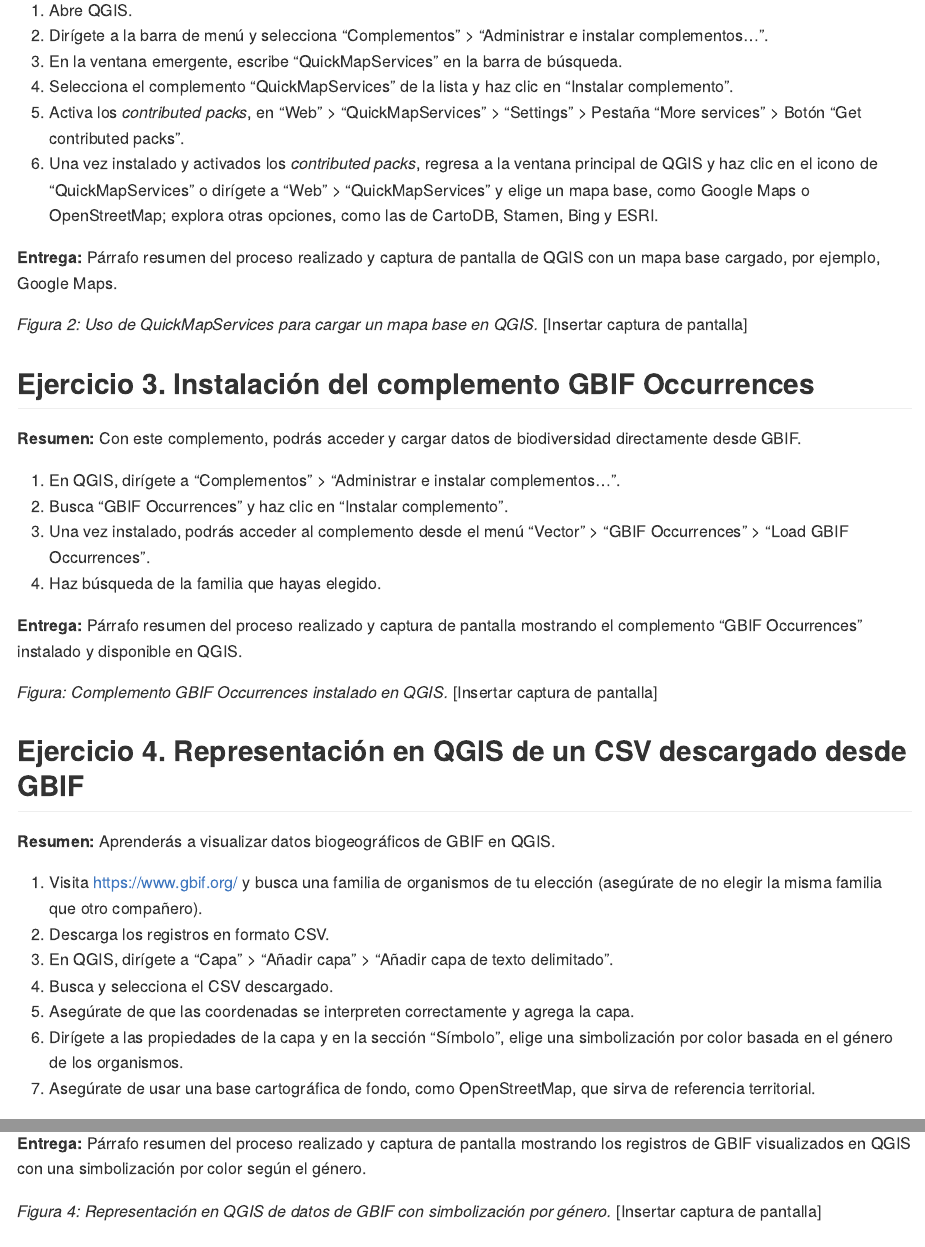
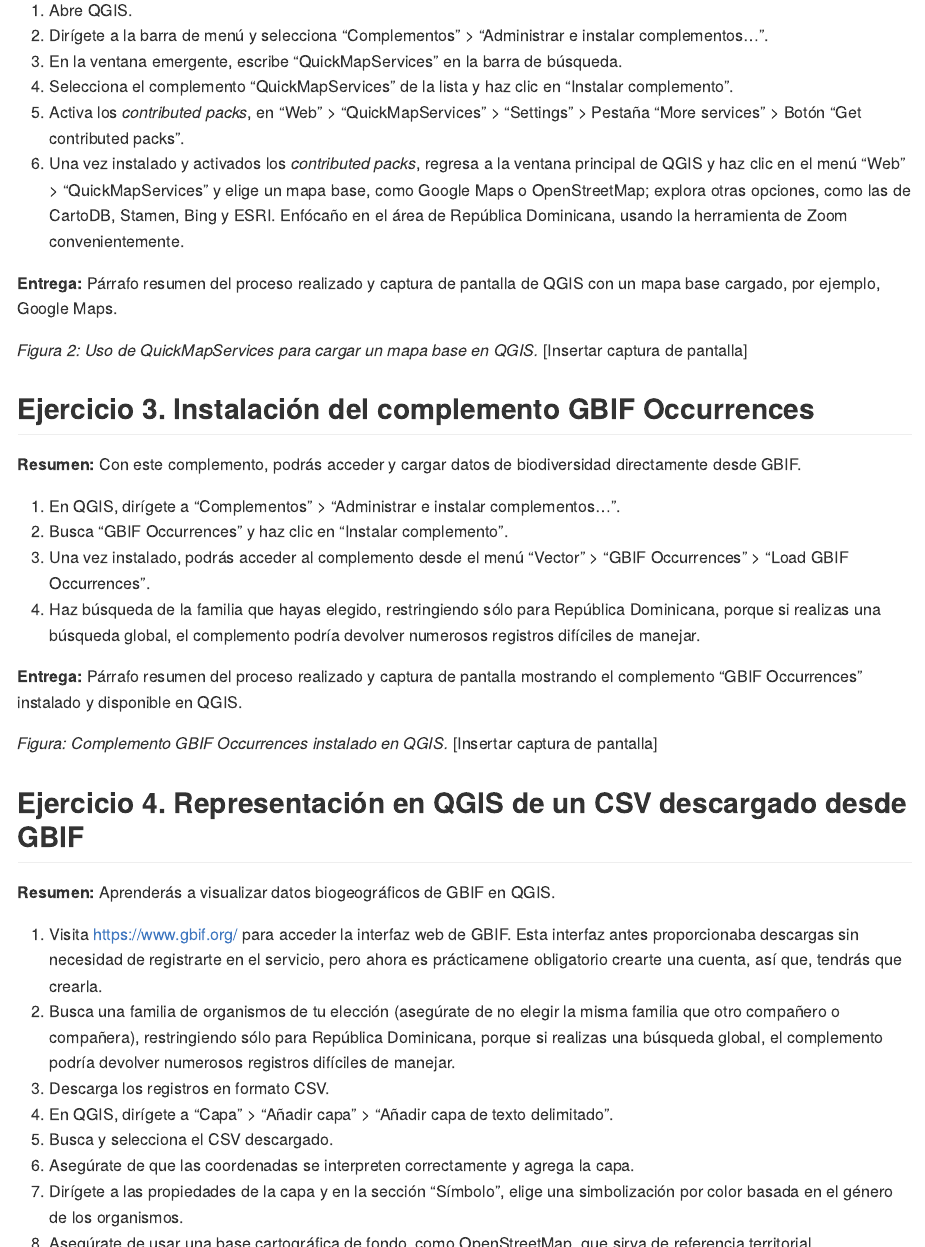
Before and after one commit to biogeografia-202302/practicas, an R Markdown document (practica-03.Rmd): the page in a window 1100 px wide, from 1230 px down, and a second part further down, joined at a grey line. The pictures show the output file practica-03.md that the author committed with the source, drawn offline in the style of GitHub.

Commit message:
UPDATE assignment 3, country criteria added to GBIF search

```diff
--- a/practica-03.Rmd
+++ b/practica-03.Rmd
@@ -70,7 +70,7 @@
 3. En la ventana emergente, escribe "QuickMapServices" en la barra de búsqueda.
 4. Selecciona el complemento "QuickMapServices" de la lista y haz clic en "Instalar complemento".
 5. Activa los *contributed packs*, en "Web" > "QuickMapServices" > "Settings" > Pestaña "More services" > Botón "Get contributed packs".
-6. Una vez instalado y activados los *contributed packs*, regresa a la ventana principal de QGIS y haz clic en el icono de "QuickMapServices" o dirígete a "Web" > "QuickMapServices" y elige un mapa base, como Google Maps o OpenStreetMap; explora otras opciones, como las de CartoDB, Stamen, Bing y ESRI.
+6. Una vez instalado y activados los *contributed packs*, regresa a la ventana principal de QGIS y haz clic en el menú "Web" > "QuickMapServices" y elige un mapa base, como Google Maps o OpenStreetMap; explora otras opciones, como las de CartoDB, Stamen, Bing y ESRI. Enfócaño en el área de República Dominicana, usando la herramienta de Zoom convenientemente.
 
 **Entrega:** Párrafo resumen del proceso realizado y captura de pantalla de QGIS con un mapa base cargado, por ejemplo, Google Maps.
 
@@ -83,7 +83,7 @@
 1. En QGIS, dirígete a "Complementos" > "Administrar e instalar complementos...".
 2. Busca "GBIF Occurrences" y haz clic en "Instalar complemento".
 3. Una vez instalado, podrás acceder al complemento desde el menú "Vector" > "GBIF Occurrences" > "Load GBIF Occurrences".
-4. Haz búsqueda de la familia que hayas elegido.
+4. Haz búsqueda de la familia que hayas elegido, restringiendo sólo para República Dominicana, porque si realizas una búsqueda global, el complemento podría devolver numerosos registros difíciles de manejar.
 
 **Entrega:** Párrafo resumen del proceso realizado y captura de pantalla mostrando el complemento "GBIF Occurrences" instalado y disponible en QGIS.
 
@@ -93,13 +93,14 @@
 
 **Resumen:** Aprenderás a visualizar datos biogeográficos de GBIF en QGIS.
 
-1. Visita [https://www.gbif.org/](https://www.gbif.org/) y busca una familia de organismos de tu elección (asegúrate de no elegir la misma familia que otro compañero).
-2. Descarga los registros en formato CSV.
-3. En QGIS, dirígete a "Capa" > "Añadir capa" > "Añadir capa de texto delimitado".
-4. Busca y selecciona el CSV descargado.
-5. Asegúrate de que las coordenadas se interpreten correctamente y agrega la capa.
-6. Dirígete a las propiedades de la capa y en la sección "Símbolo", elige una simbolización por color basada en el género de los organismos.
-7. Asegúrate de usar una base cartográfica de fondo, como OpenStreetMap, que sirva de referencia territorial.
+1. Visita [https://www.gbif.org/](https://www.gbif.org/) para acceder la interfaz web de GBIF. Esta interfaz antes proporcionaba descargas sin necesidad de registrarte en el servicio, pero ahora es prácticamene obligatorio crearte una cuenta, así que, tendrás que crearla.
+2. Busca una familia de organismos de tu elección (asegúrate de no elegir la misma familia que otro compañero o compañera), restringiendo sólo para República Dominicana, porque si realizas una búsqueda global, el complemento podría devolver numerosos registros difíciles de manejar.
+3. Descarga los registros en formato CSV.
+4. En QGIS, dirígete a "Capa" > "Añadir capa" > "Añadir capa de texto delimitado".
+5. Busca y selecciona el CSV descargado.
+6. Asegúrate de que las coordenadas se interpreten correctamente y agrega la capa.
+7. Dirígete a las propiedades de la capa y en la sección "Símbolo", elige una simbolización por color basada en el género de los organismos.
+8. Asegúrate de usar una base cartográfica de fondo, como OpenStreetMap, que sirva de referencia territorial.
 
 **Entrega:** Párrafo resumen del proceso realizado y captura de pantalla mostrando los registros de GBIF visualizados en QGIS con una simbolización por color según el género.
 
```
Also changed, not shown: README.md, practica-03.md.
